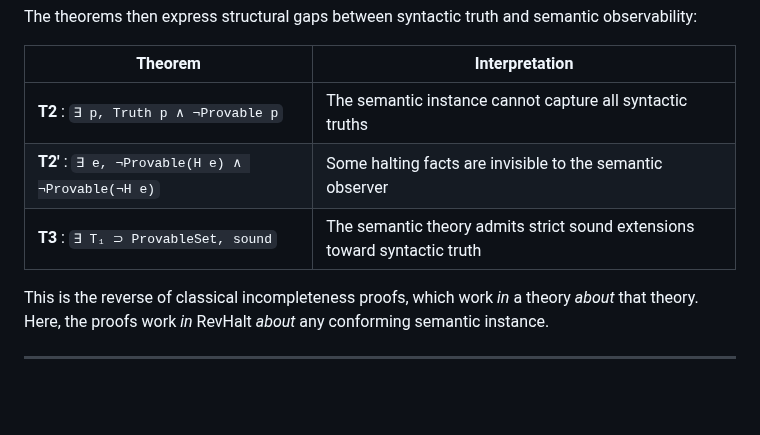
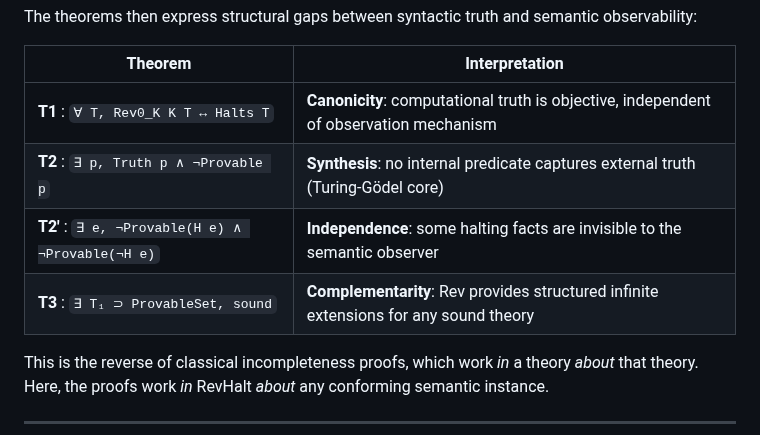
Before and after one commit to JohnDoe-collab-stack/RevHalt, a Markdown page: REadme.md, the part around one of its changes. Drawn GitHub-style; blank space fills up the shorter version.

```diff
--- a/REadme.md
+++ b/REadme.md
@@ -31,9 +68,10 @@ The theorems then express structural gaps between syntactic truth and semantic o
 
 | Theorem | Interpretation |
 |---------|----------------|
-| **T2** : `∃ p, Truth p ∧ ¬Provable p` | The semantic instance cannot capture all syntactic truths |
-| **T2'** : `∃ e, ¬Provable(H e) ∧ ¬Provable(¬H e)` | Some halting facts are invisible to the semantic observer |
-| **T3** : `∃ T₁ ⊃ ProvableSet, sound` | The semantic theory admits strict sound extensions toward syntactic truth |
+| **T1** : `∀ T, Rev0_K K T ↔ Halts T` | **Canonicity**: computational truth is objective, independent of observation mechanism |
+| **T2** : `∃ p, Truth p ∧ ¬Provable p` | **Synthesis**: no internal predicate captures external truth (Turing-Gödel core) |
+| **T2'** : `∃ e, ¬Provable(H e) ∧ ¬Provable(¬H e)` | **Independence**: some halting facts are invisible to the semantic observer |
+| **T3** : `∃ T₁ ⊃ ProvableSet, sound` | **Complementarity**: Rev provides structured infinite extensions for any sound theory |
 
 This is the reverse of classical incompleteness proofs, which work *in* a theory *about* that theory. Here, the proofs work *in* RevHalt *about* any conforming semantic instance.
 
```
Also changed, not shown: other parts of REadme.md (+40 -3 lines).
